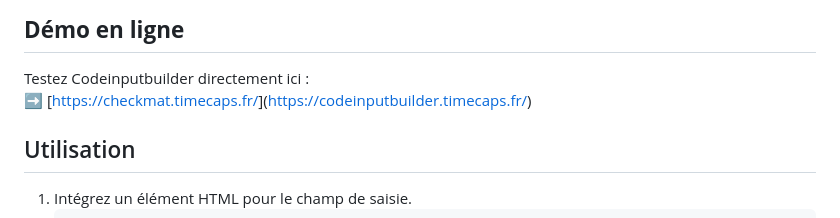
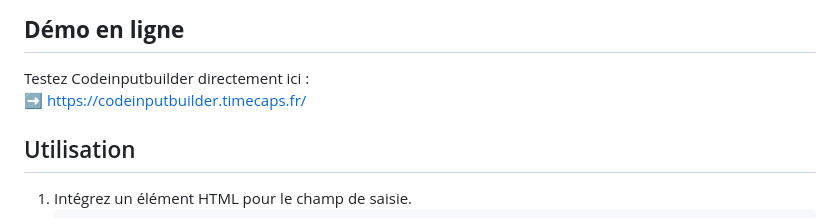
Before and after one commit to moobotec/CodeInputBuilder, a Markdown page: README.md, the part around the change. Drawn GitHub-style.

```diff
--- a/README.md
+++ b/README.md
@@ -75,7 +75,7 @@ Il supporte plusieurs options de configuration pour gérer les entiers, les nomb
 ## **Démo en ligne**
 
 Testez Codeinputbuilder directement ici :
-➡️ [[https://checkmat.timecaps.fr/](https://checkmat.timecaps.fr/)](https://codeinputbuilder.timecaps.fr/)
+➡️ [https://codeinputbuilder.timecaps.fr/](https://codeinputbuilder.timecaps.fr/)
 
 ## Utilisation
 
```
